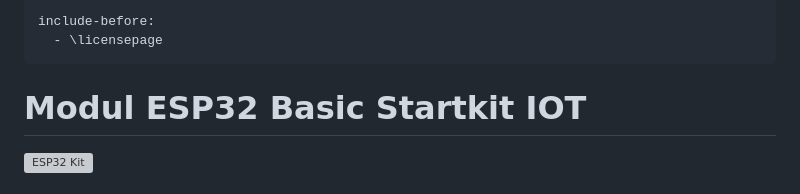
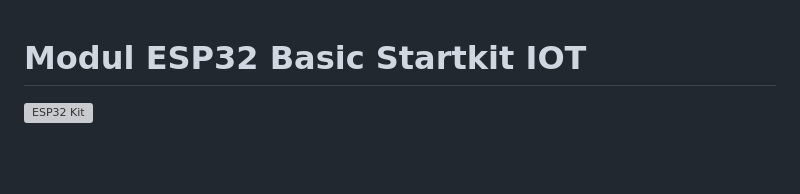
Before and after one commit to hwthinker/ESP32BasicStartkitIOT, a Markdown page: src/book/combined.md, the part around the change. Drawn GitHub-style; blank space fills up the shorter version; grey boxes are pictures that could not be loaded.

```diff
--- a/src/book/combined.md
+++ b/src/book/combined.md
@@ -1,8 +1,3 @@
----
-include-before:
-  - \licensepage
----
-
 # Modul ESP32 Basic Startkit IOT
 
 ![ESP32 Kit](./assets/ESP32-Kit.png)
```
